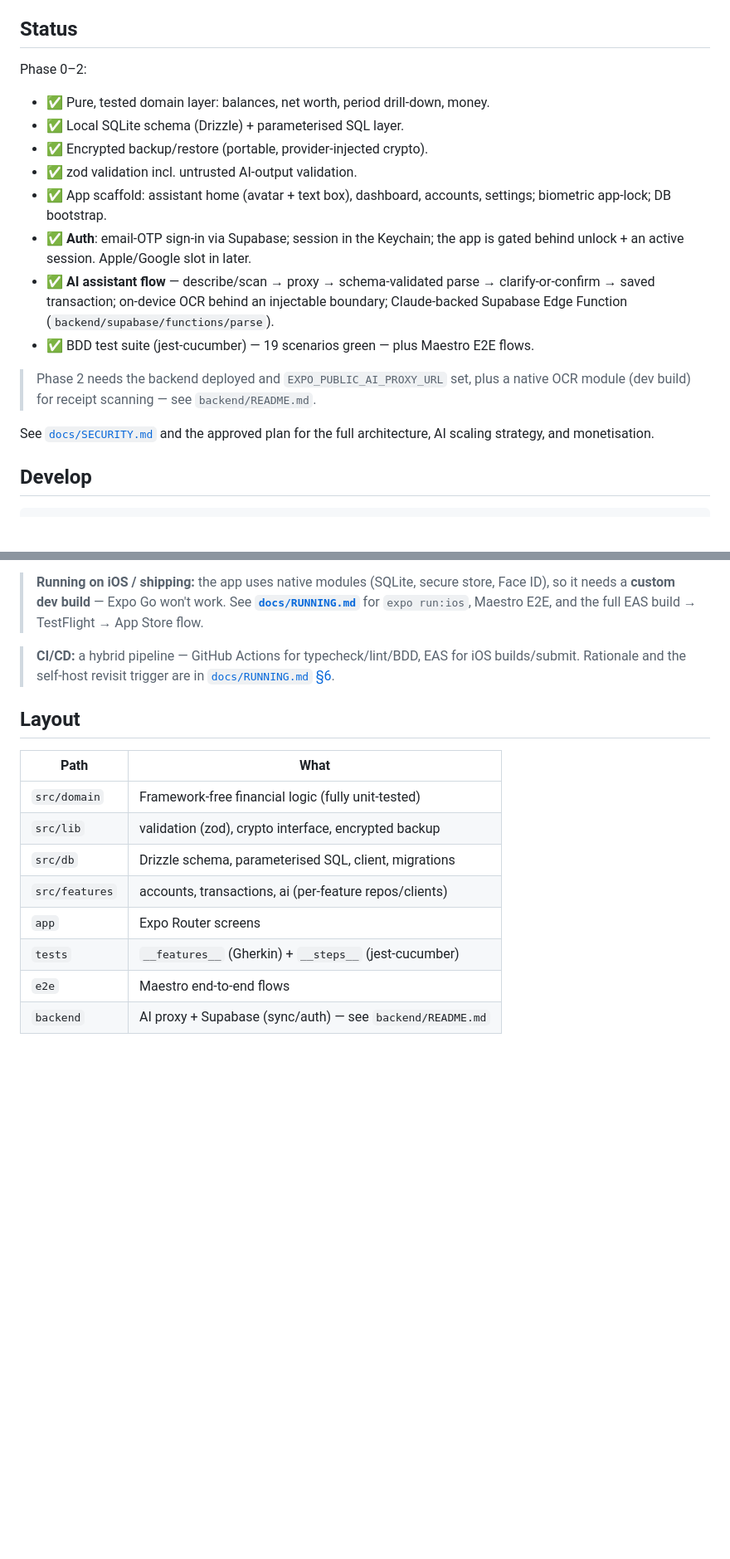
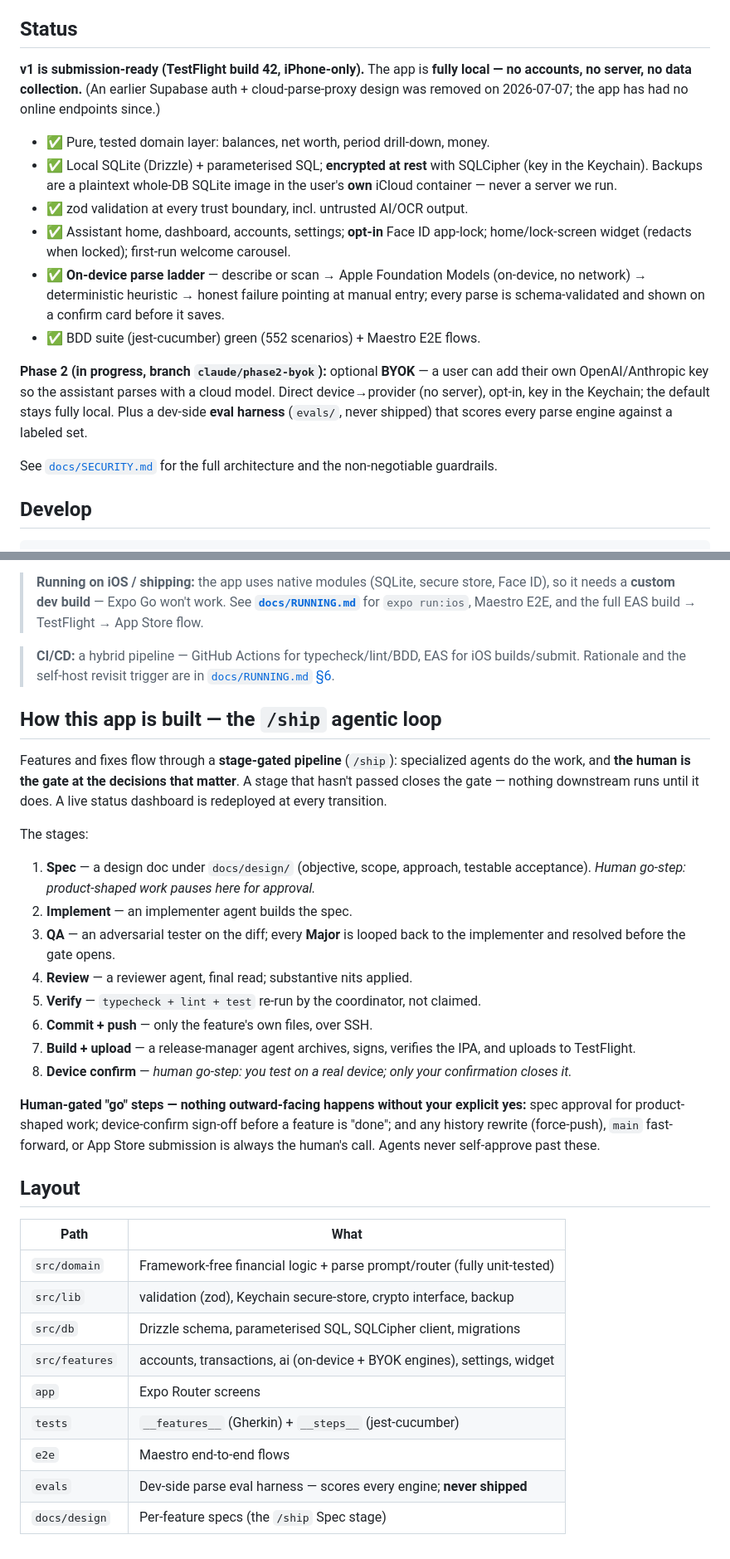
Before and after one commit to TSSQ/ProjectXavier, a Markdown page: README.md, 2 parts joined by grey strips. Shown at 83% size. Rendered like a GitHub page; blank space fills up the shorter version.

Commit message:
docs: sync README to main — accurate fully-local status + /ship agentic loop
Brings main's README up to date: corrects the stale Supabase-auth/cloud-proxy
claims to the current fully-local reality, and documents the /ship stage-gated
agentic loop with its human-gated go-steps. Docs-only; no code change to v1.

[skip ci]

Co-Authored-By: Claude Fable 5 <noreply@anthropic.com>

```diff
--- a/README.md
+++ b/README.md
@@ -11,26 +11,32 @@ multi-account net-worth tracking, and time-period dashboards are all built in.
 
 ## Status
 
-Phase 0–2:
+**v1 is submission-ready (TestFlight build 42, iPhone-only).** The app is
+**fully local — no accounts, no server, no data collection.** (An earlier
+Supabase auth + cloud-parse-proxy design was removed on 2026-07-07; the app has
+had no online endpoints since.)
 
 - ✅ Pure, tested domain layer: balances, net worth, period drill-down, money.
-- ✅ Local SQLite schema (Drizzle) + parameterised SQL layer.
-- ✅ Encrypted backup/restore (portable, provider-injected crypto).
-- ✅ zod validation incl. untrusted AI-output validation.
-- ✅ App scaffold: assistant home (avatar + text box), dashboard, accounts,
-  settings; biometric app-lock; DB bootstrap.
-- ✅ **Auth**: email-OTP sign-in via Supabase; session in the Keychain; the app
-  is gated behind unlock + an active session. Apple/Google slot in later.
-- ✅ **AI assistant flow** — describe/scan → proxy → schema-validated parse →
-  clarify-or-confirm → saved transaction; on-device OCR behind an injectable
-  boundary; Claude-backed Supabase Edge Function (`backend/supabase/functions/parse`).
-- ✅ BDD test suite (jest-cucumber) — 19 scenarios green — plus Maestro E2E flows.
+- ✅ Local SQLite (Drizzle) + parameterised SQL; **encrypted at rest** with
+  SQLCipher (key in the Keychain). Backups are a plaintext whole-DB SQLite image
+  in the user's **own** iCloud container — never a server we run.
+- ✅ zod validation at every trust boundary, incl. untrusted AI/OCR output.
+- ✅ Assistant home, dashboard, accounts, settings; **opt-in** Face ID app-lock;
+  home/lock-screen widget (redacts when locked); first-run welcome carousel.
+- ✅ **On-device parse ladder** — describe or scan → Apple Foundation Models
+  (on-device, no network) → deterministic heuristic → honest failure pointing at
+  manual entry; every parse is schema-validated and shown on a confirm card
+  before it saves.
+- ✅ BDD suite (jest-cucumber) green (552 scenarios) + Maestro E2E flows.
 
-> Phase 2 needs the backend deployed and `EXPO_PUBLIC_AI_PROXY_URL` set, plus a
-> native OCR module (dev build) for receipt scanning — see `backend/README.md`.
+**Phase 2 (in progress, branch `claude/phase2-byok`):** optional **BYOK** — a
+user can add their own OpenAI/Anthropic key so the assistant parses with a cloud
+model. Direct device→provider (no server), opt-in, key in the Keychain; the
+default stays fully local. Plus a dev-side **eval harness** (`evals/`, never
+shipped) that scores every parse engine against a labeled set.
 
-See [`docs/SECURITY.md`](docs/SECURITY.md) and the approved plan for the full
-architecture, AI scaling strategy, and monetisation.
+See [`docs/SECURITY.md`](docs/SECURITY.md) for the full architecture and the
+non-negotiable guardrails.
 
 ## Develop
 
@@ -54,15 +60,45 @@ npm start         # Expo dev server (press i for iOS simulator)
 > iOS builds/submit. Rationale and the self-host revisit trigger are in
 > [`docs/RUNNING.md` §6](docs/RUNNING.md#6-cicd-pipeline-hybrid).
 
+## How this app is built — the `/ship` agentic loop
+
+Features and fixes flow through a **stage-gated pipeline** (`/ship`): specialized
+agents do the work, and **the human is the gate at the decisions that matter**. A
+stage that hasn't passed closes the gate — nothing downstream runs until it does.
+A live status dashboard is redeployed at every transition.
+
+The stages:
+
+1. **Spec** — a design doc under `docs/design/` (objective, scope, approach,
+   testable acceptance). *Human go-step: product-shaped work pauses here for
+   approval.*
+2. **Implement** — an implementer agent builds the spec.
+3. **QA** — an adversarial tester on the diff; every **Major** is looped back to
+   the implementer and resolved before the gate opens.
+4. **Review** — a reviewer agent, final read; substantive nits applied.
+5. **Verify** — `typecheck + lint + test` re-run by the coordinator, not claimed.
+6. **Commit + push** — only the feature's own files, over SSH.
+7. **Build + upload** — a release-manager agent archives, signs, verifies the
+   IPA, and uploads to TestFlight.
+8. **Device confirm** — *human go-step: you test on a real device; only your
+   confirmation closes it.*
+
+**Human-gated "go" steps — nothing outward-facing happens without your explicit
+yes:** spec approval for product-shaped work; device-confirm sign-off before a
+feature is "done"; and any history rewrite (force-push), `main` fast-forward, or
+App Store submission is always the human's call. Agents never self-approve past
+these.
+
 ## Layout
 
 | Path | What |
 | --- | --- |
-| `src/domain` | Framework-free financial logic (fully unit-tested) |
-| `src/lib` | validation (zod), crypto interface, encrypted backup |
-| `src/db` | Drizzle schema, parameterised SQL, client, migrations |
-| `src/features` | accounts, transactions, ai (per-feature repos/clients) |
+| `src/domain` | Framework-free financial logic + parse prompt/router (fully unit-tested) |
+| `src/lib` | validation (zod), Keychain secure-store, crypto interface, backup |
+| `src/db` | Drizzle schema, parameterised SQL, SQLCipher client, migrations |
+| `src/features` | accounts, transactions, ai (on-device + BYOK engines), settings, widget |
 | `app` | Expo Router screens |
 | `tests` | `__features__` (Gherkin) + `__steps__` (jest-cucumber) |
 | `e2e` | Maestro end-to-end flows |
-| `backend` | AI proxy + Supabase (sync/auth) — see `backend/README.md` |
+| `evals` | Dev-side parse eval harness — scores every engine; **never shipped** |
+| `docs/design` | Per-feature specs (the `/ship` Spec stage) |
```
